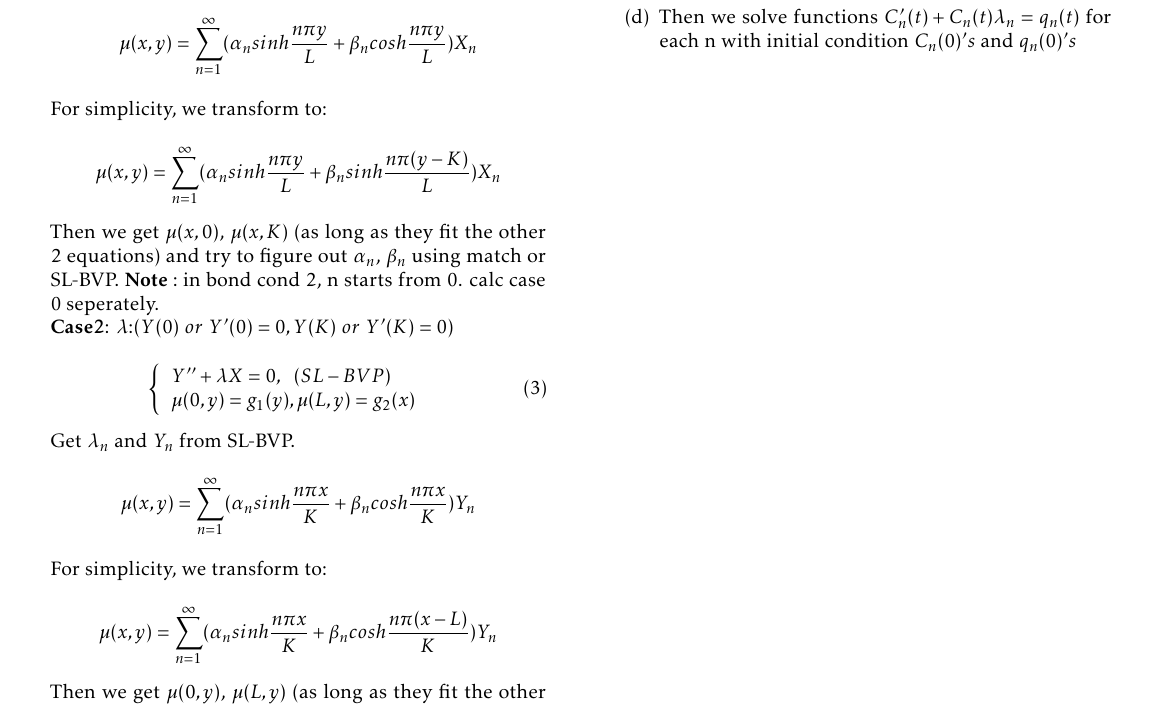
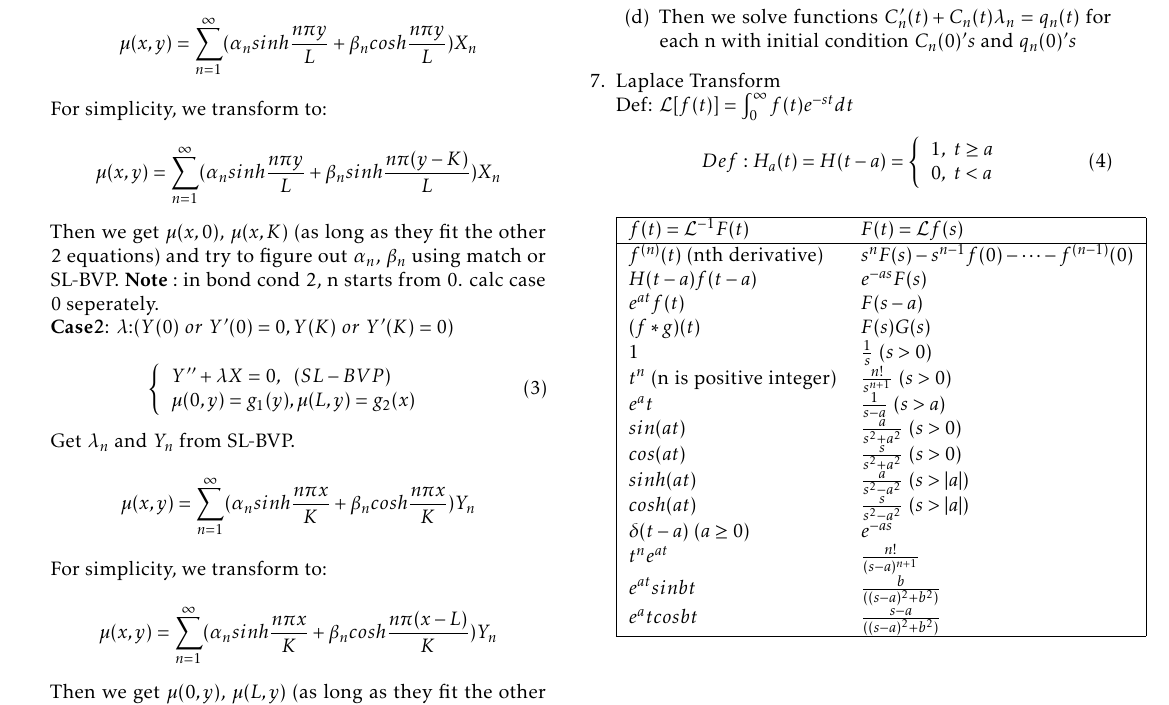
Before and after one commit to imbaguanxin/MATH4545, a LaTeX document (Notes.tex): part of page 2 of 2, cut so that both start at the same text. Compiled offline with pdfLaTeX.

Commit message:
Update Laplace

```diff
--- a/Notes.tex
+++ b/Notes.tex
@@ -12,13 +12,16 @@
 \usepackage{kpfonts}
 \usepackage{multicol}
 \usepackage{amsfonts}
+\usepackage{array}
 \newcommand{\overbar}[1]{\mkern 1.5mu\overline{\mkern-1.5mu#1\mkern-1.5mu}\mkern 1.5mu}
 \newcommand{\Ib}{\mathbf{I}}
 \newcommand{\Pb}{\mathbf{P}}
 \newcommand{\Qb}{\mathbf{Q}}
 \newcommand{\Rb}{\mathbf{R}}
 \newcommand{\Nb}{\mathbf{N}}
+\newcommand{\Fb}{\mathbf{F}}
 \newcommand{\Z}{\mathbf{Z}}
+\newcommand{\Lap}{\mathcal{L}}
 \newcommand{\Zplus}{\mathbf{Z}^+}
 \geometry{left=1cm,right=1cm,top=1cm,bottom=1.5cm}  %设置 上、左、下、右 页边距
 
@@ -200,6 +203,39 @@
 			\item Then we solve functions $C'_n(t)+C_n(t)\lambda_n = q_n(t)$ for each n with initial condition $C_n(0)'s$ and $q_n(0)'s$
 		\end{enumerate}
 
+	\item Laplace Transform\\
+	Def: $\Lap[f(t)] = \int_{0}^{\infty}f(t)e^{-st}dt$\\
+	\begin{equation}
+	Def: H_a(t) = H(t-a) =
+	\left\{
+	\begin{array}{lr}
+	1, \ t \ge a&\\
+	0, \ t < a\\
+	\end{array}
+	\right.
+	\end{equation}
+	\begin{center}
+		\begin{tabular}{|l l|} \hline
+		$f(t) = \Lap^{-1}F (t)$		& $F (t) = \Lap f(s)$ \\ \hline
+		$f^{(n)}(t)$ (nth derivative)	& $s^n F(s)-s^{n-1}f(0) - \dots - f^{(n-1)}(0)$  \\
+		$H(t-a)f(t-a)$	& $e^{-as}F(s)$ \\
+		$e^{at}f(t)$	& $F(s-a)$ \\
+		$(f*g)(t)$ 		& $F(s)G(s)$ \\
+		1 				& $\frac{1}{s} \ (s > 0)$ \\
+		$t^n$ (n is positive integer) & $\frac{n!}{s^{n+1}} \ (s>0) $\\
+		$e^at$ 			& $ \frac{1}{s-a} \ (s > a)$ \\
+		$sin(at)$ 		& $\frac{a}{s^2+a^2} \ (s > 0)$ \\
+		$cos(at)$		& $\frac{s}{s^2+a^2} \ (s > 0)$ \\
+		$sinh(at)$		& $\frac{a}{s^2-a^2} \ (s > |a|)$ \\
+		$cosh(at)$		& $\frac{s}{s^2-a^2} \ (s > |a|)$ \\
+		$\delta(t-a) \ (a \ge 0)$ & $e^{-as}$ \\
+		$t^ne^{at}$ 	& $\frac{n!}{(s-a)^{n+1}}$ \\
+		$e^{at}sinbt$ 	& $\frac{b}{((s-a)^2 + b^2)}$ \\
+		$e^atcosbt$		& $\frac{s-a}{((s-a)^2 + b^2)}$ \\ \hline
+		\end{tabular}
+	\end{center}
+
+
 
 \end{enumerate}
 \newpage
```
Also changed, not shown: Notes.pdf.
